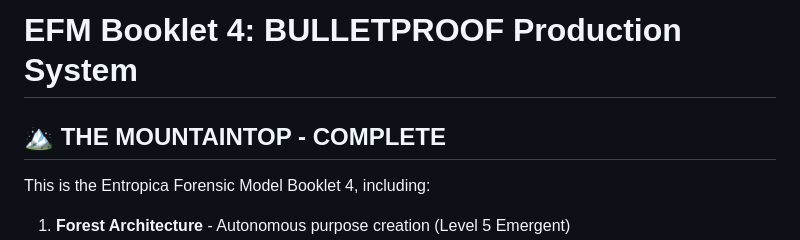
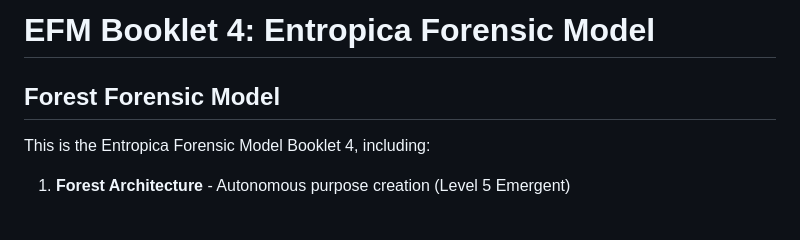
Before and after one commit to toryerickson/Entropica-Forest-Forensic-Model, a Markdown page: README.md, the part around the change. Rendered like a GitHub page; blank space fills up the shorter version.

Commit message:
Revise README title and section headings
Updated the title and section headings in the README.

```diff
--- a/README.md
+++ b/README.md
@@ -1,6 +1,6 @@
-# EFM Booklet 4: BULLETPROOF Production System
+# EFM Booklet 4: Entropica Forensic Model
 
-## 🏔️ THE MOUNTAINTOP - COMPLETE
+## Forest Forensic Model
 
 This is the Entropica Forensic Model Booklet 4, including:
 
```
